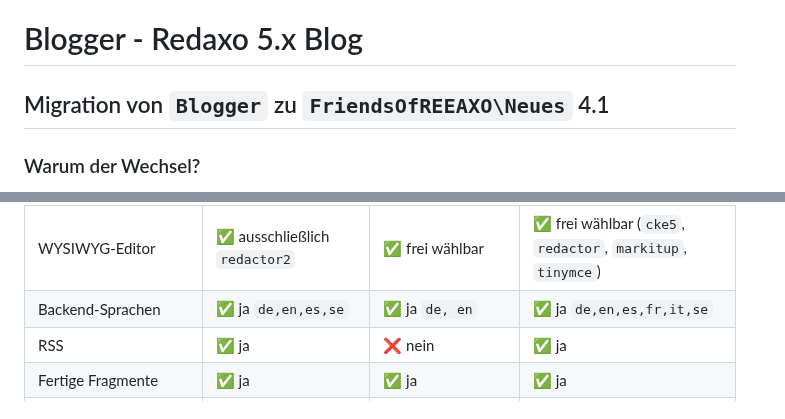
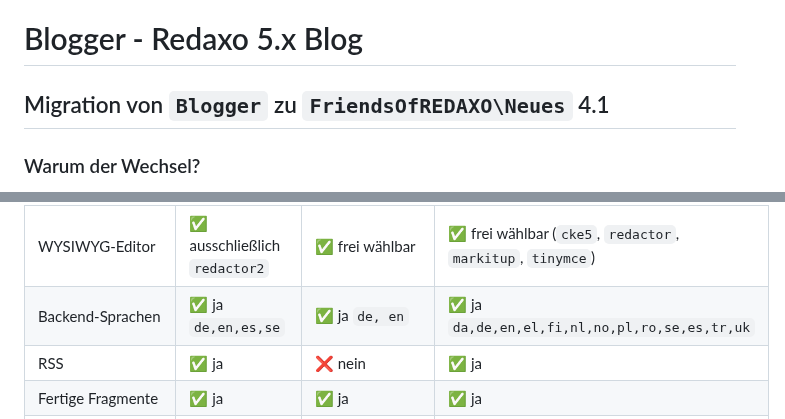
Before and after one commit to FriendsOfREDAXO/blogger, a Markdown page: readme.md, 2 parts joined by grey strips. Rendered like a GitHub page.

```diff
--- a/readme.md
+++ b/readme.md
@@ -1,6 +1,6 @@
 # Blogger - Redaxo 5.x Blog
 
-## Migration von `Blogger` zu `FriendsOfREEAXO\Neues` 4.1
+## Migration von `Blogger` zu `FriendsOfREDAXO\Neues` 4.1
 
 ### Warum der Wechsel?
 
@@ -29,7 +29,7 @@ Wir danken Alex für die Bereitschaft, das Addon in die Hände von FriendsOfREDA
 | Dokumentation                        | ✅ als Plugin                                | ❌ nein         | ✅ `Aktuelles > Hilfe`                                      |
 | Einstellungen                        | ❌ nein                                      | `Blogger > Einstellungen` | ✅ `Aktuelles > Einstellungen`                              |
 | WYSIWYG-Editor                       | ✅ ausschließlich `redactor2`                | ✅ frei wählbar | ✅ frei wählbar (`cke5`, `redactor`, `markitup`, `tinymce`) |
-| Backend-Sprachen                     | ✅ ja `de,en,es,se`                          | ✅ ja `de, en`  | ✅ ja `de,en,es,fr,it,se`                                   |
+| Backend-Sprachen                     | ✅ ja `de,en,es,se`                          | ✅ ja `de, en`  | ✅ ja `da,de,en,el,fi,nl,no,pl,ro,se,es,tr,uk`              |
 | RSS                                  | ✅ ja                                        | ❌ nein         | ✅ ja                                                       |
 | Fertige Fragmente                    | ✅ ja                                        | ✅ ja           | ✅ ja                                                       |
 | Multi-Domain-Unterstützung           | ❌ über Umwege                               | ❌ n/a             | ✅ ja                                                       |
```
